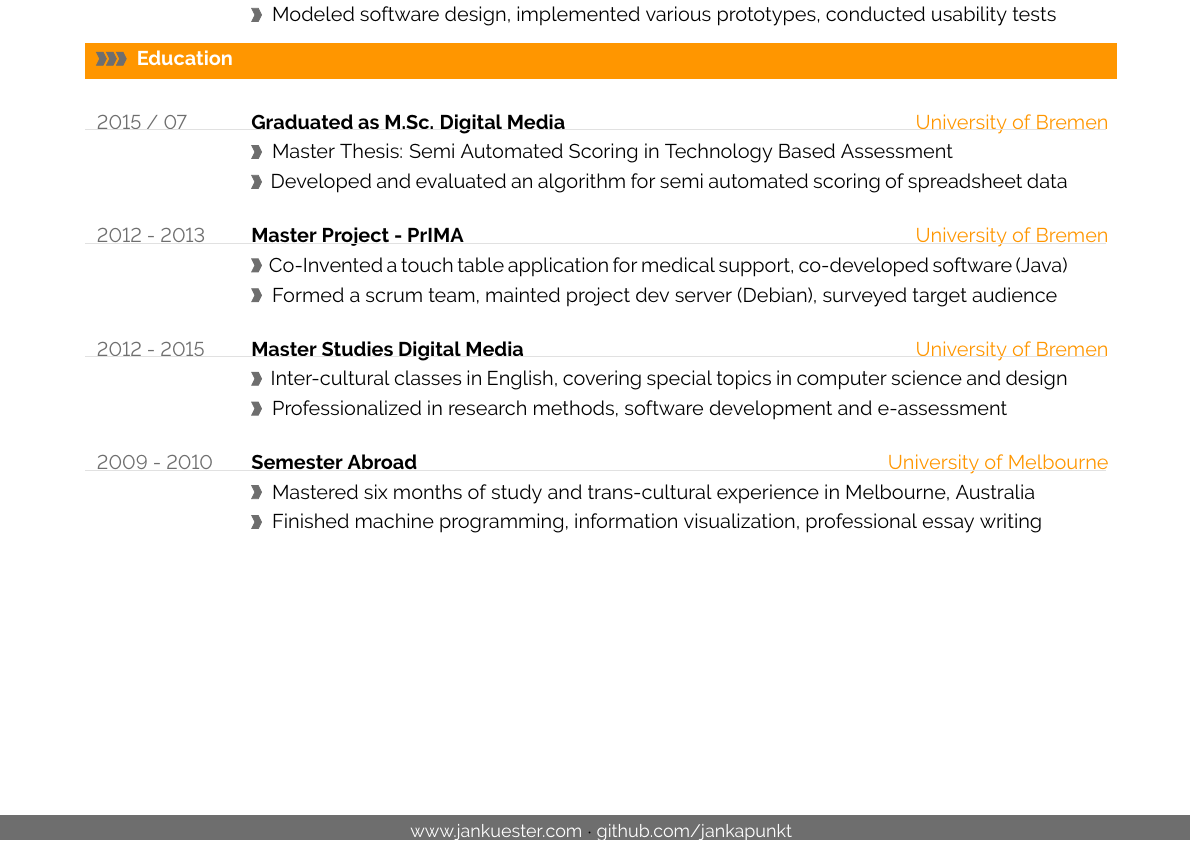
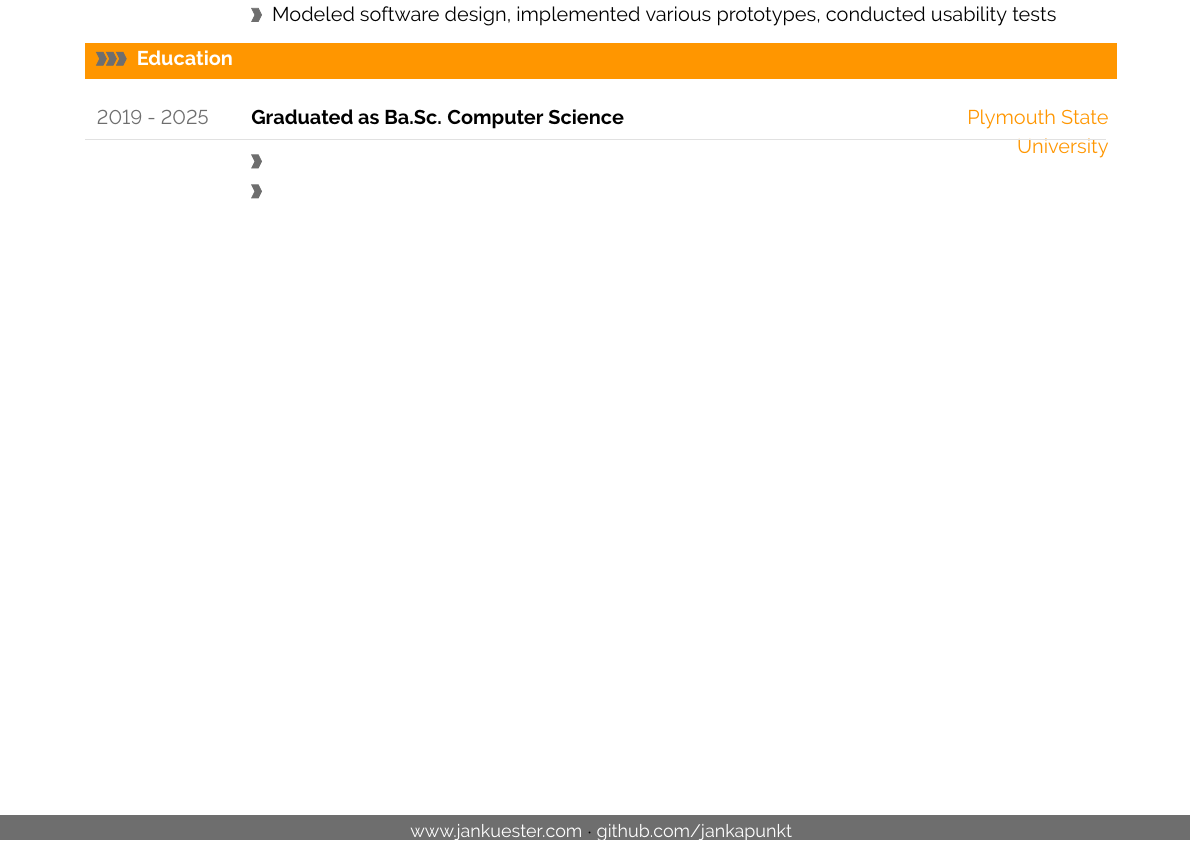
Before and after one commit to ToCodeABluejay/ToCodeABluejay, a LaTeX document (main.tex): part of the page, cut so that both start at the same text. Compiled offline with pdfLaTeX.

Commit message:
Update main.tex
Updated education section

```diff
--- a/main.tex
+++ b/main.tex
@@ -389,23 +389,9 @@
 %--------------------------------------------------------------------------------------
 \cvsection{Education}
 
-\cvevent{2015 / 07}{Graduated as M.Sc. Digital Media}{University of Bremen}{Master Thesis: Semi Automated Scoring in Technology Based Assessment}{Developed and evaluated an algorithm for semi automated scoring of spreadsheet data}
+\cvevent{2019 - 2025}{Graduated as Ba.Sc. Computer Science}{Plymouth State University}{}
 
 %\textcolor{softcol}{\hrule}
-
-%
-\cvevent{2012 - 2013}{Master Project - PrIMA}{University of Bremen}{Co-Invented a touch table application for medical support, co-developed software (Java) }{Formed a scrum team, mainted project dev server (Debian), surveyed target audience}
-
-%\textcolor{softcol}{\hrule}
-
-%
-\cvevent{2012 - 2015}{Master Studies Digital Media}{University of Bremen}{Inter-cultural classes in English, covering special topics in computer science and design}{Professionalized in research methods, software development and e-assessment}
-
-%\textcolor{softcol}{\hrule}
-
-%
-\cvevent{2009 - 2010}{Semester Abroad}{University of Melbourne}{Mastered six months of study and trans-cultural experience in Melbourne, Australia}{Finished machine programming, information visualization, professional essay writing}
-
 
 %-------------------------------------------------------------------------------------------------
 %	ARTIFICIAL FOOTER (fancy footer cannot exceed linewidth)
```
